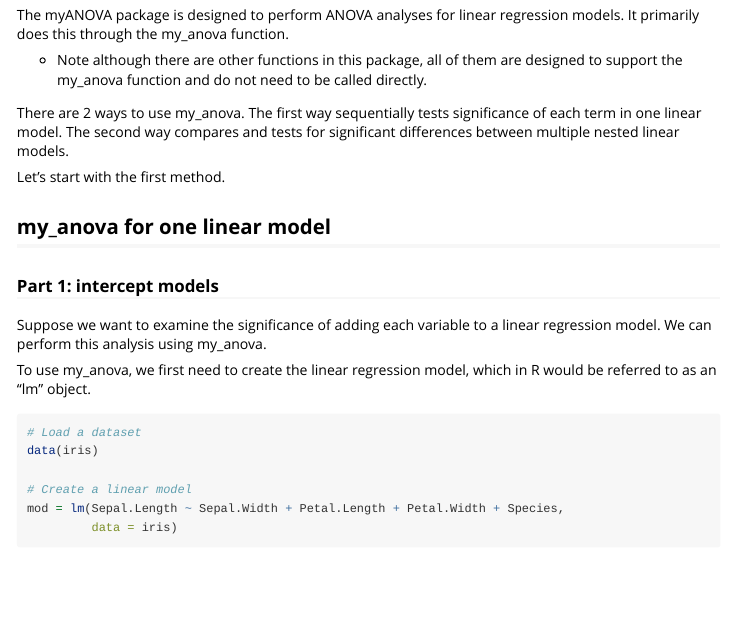
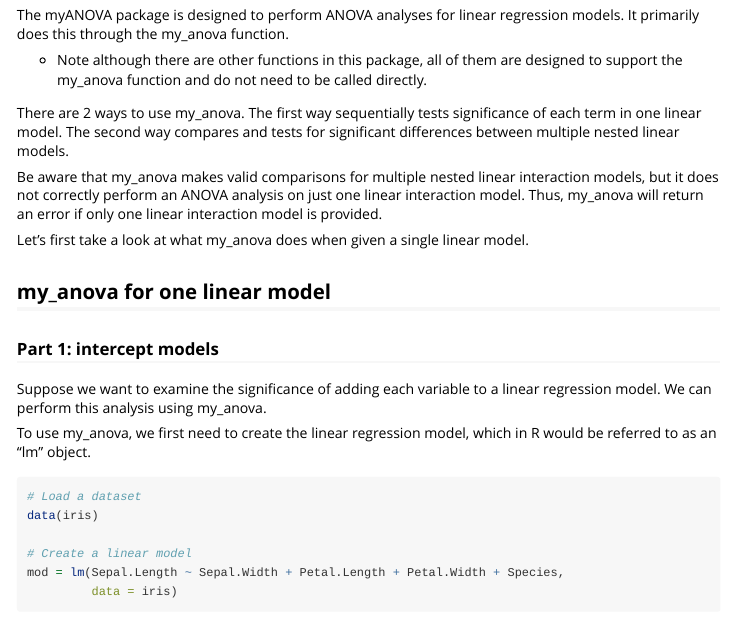
Before and after one commit to jdta95/myANOVA, an R Markdown document (vignettes/myanova_vignette.Rmd): the page in a window 1100 px wide, from 120 px down. Rendered offline with R 4.5, knitr and Pandoc, with nearby package versions.

Commit message:
Added error for 1 interaction model input Added disclaimers that my_anova cannot be run on 1 interaction model

```diff
--- a/R/my_anova.R
+++ b/R/my_anova.R
@@ -30,6 +30,11 @@ my_anova = function(...) {
     return(my_anova2(mods))
   }
 
+  # Error if the only provided mod is a linear interaction model
+  else if (any(grepl(":", names(mods[[1]]$coefficients)))) {
+    stop("The my_anova function is not intended for sequential ANOVA analysis of linear interaction models")
+  }
+
   # If mods contains just one no-intercept model, run my_anova1_nointercept
   else if (length(mods) == 1 &
            (any(grepl(" -\\s*1", mods[[1]]$call)) |
--- a/vignettes/myanova_vignette.Rmd
+++ b/vignettes/myanova_vignette.Rmd
@@ -24,7 +24,9 @@ The myANOVA package is designed to perform ANOVA analyses for linear regression
 
 There are 2 ways to use my_anova. The first way sequentially tests significance of each term in one linear model. The second way compares and tests for significant differences between multiple nested linear models.
 
-Let's start with the first method.
+Be aware that my_anova makes valid comparisons for multiple nested linear interaction models, but it does not correctly perform an ANOVA analysis on just one linear interaction model. Thus, my_anova will return an error if only one linear interaction model is provided.
+
+Let's first take a look at what my_anova does when given a single linear model.
 
 
 ## my_anova for one linear model
```
Also changed, not shown: README.md, 1 other file.
